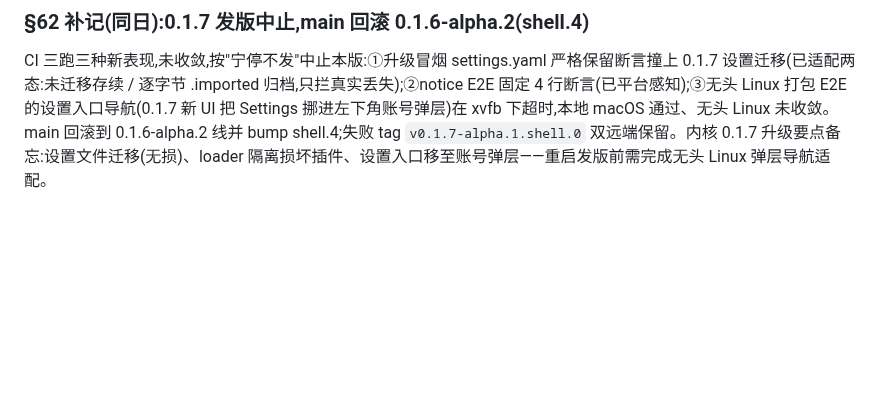
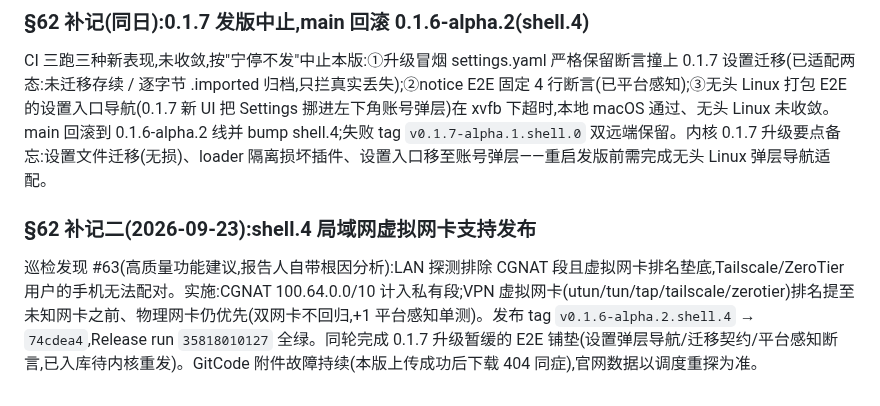
Before and after one commit to citrusli2026/dsh-desktop, a Markdown page: HANDOFF.md, the part around the change. GitHub-like rendering; blank space fills up the shorter version.

Commit message:
docs: record shell.4 LAN virtual-adapter release (HANDOFF §62 addendum 2)

```diff
--- a/HANDOFF.md
+++ b/HANDOFF.md
@@ -1708,3 +1708,7 @@ GitCode：<https://gitcode.com/citrusli2026/dsh-desktop/releases/tag/v0.1.5-rc.2
 ### §62 补记(同日):0.1.7 发版中止,main 回滚 0.1.6-alpha.2(shell.4)
 
 CI 三跑三种新表现,未收敛,按"宁停不发"中止本版:①升级冒烟 settings.yaml 严格保留断言撞上 0.1.7 设置迁移(已适配两态:未迁移存续 / 逐字节 .imported 归档,只拦真实丢失);②notice E2E 固定 4 行断言(已平台感知);③无头 Linux 打包 E2E 的设置入口导航(0.1.7 新 UI 把 Settings 挪进左下角账号弹层)在 xvfb 下超时,本地 macOS 通过、无头 Linux 未收敛。main 回滚到 0.1.6-alpha.2 线并 bump shell.4;失败 tag `v0.1.7-alpha.1.shell.0` 双远端保留。内核 0.1.7 升级要点备忘:设置文件迁移(无损)、loader 隔离损坏插件、设置入口移至账号弹层——重启发版前需完成无头 Linux 弹层导航适配。
+
+### §62 补记二(2026-09-23):shell.4 局域网虚拟网卡支持发布
+
+巡检发现 #63(高质量功能建议,报告人自带根因分析):LAN 探测排除 CGNAT 段且虚拟网卡排名垫底,Tailscale/ZeroTier 用户的手机无法配对。实施:CGNAT 100.64.0.0/10 计入私有段;VPN 虚拟网卡(utun/tun/tap/tailscale/zerotier)排名提至未知网卡之前、物理网卡仍优先(双网卡不回归,+1 平台感知单测)。发布 tag `v0.1.6-alpha.2.shell.4` → `74cdea4`,Release run `35818010127` 全绿。同轮完成 0.1.7 升级暂缓的 E2E 铺垫(设置弹层导航/迁移契约/平台感知断言,已入库待内核重发)。GitCode 附件故障持续(本版上传成功后下载 404 同症),官网数据以调度重探为准。
```
